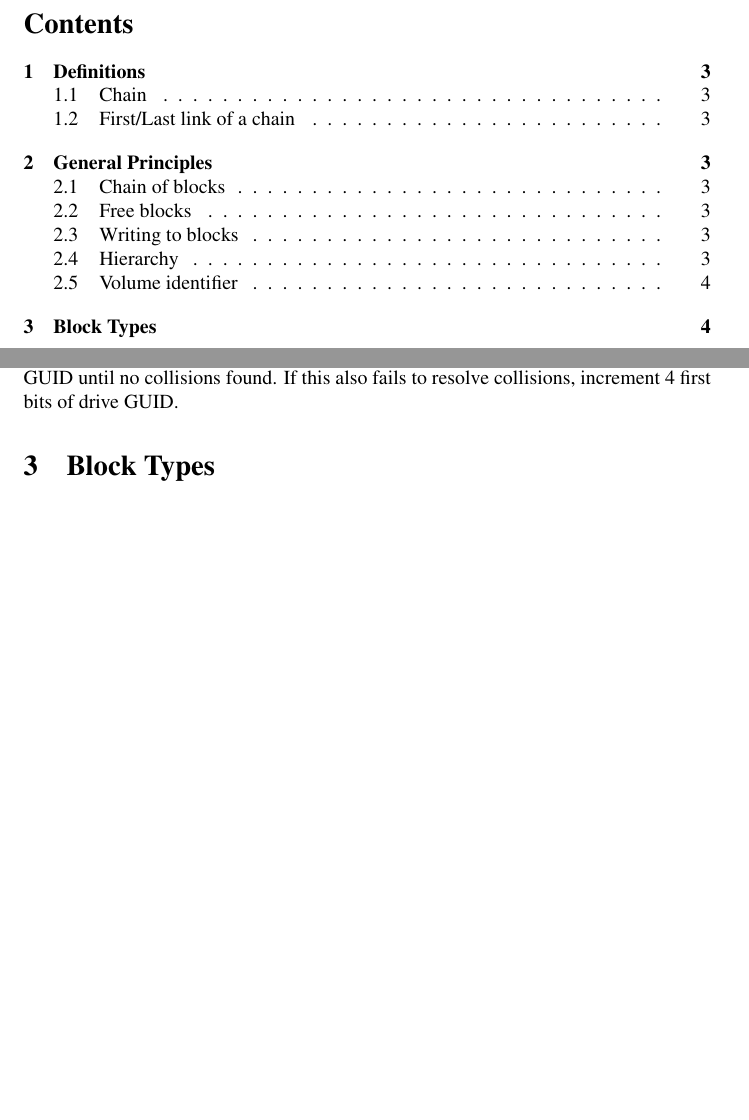
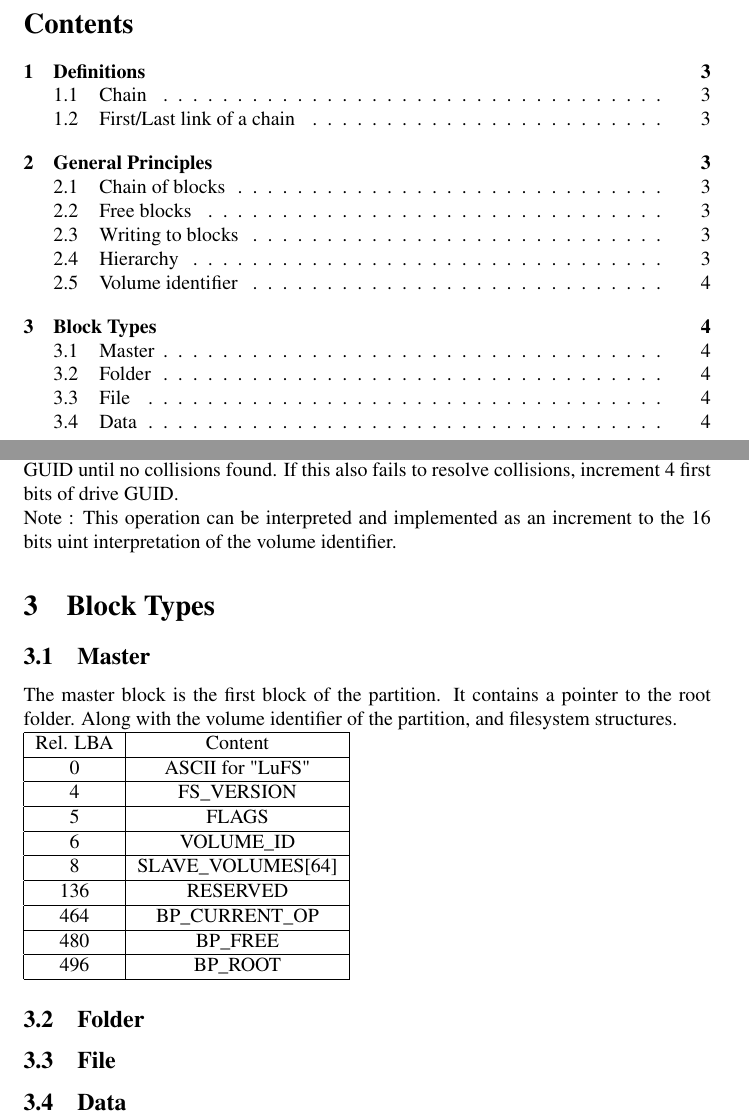
Before and after one commit to DorianXGH/Lucarne, a LaTeX document (LucarneFS/LUCARNEFS.tex): two parts of pages 2 and 4 of 4, joined at a grey line, cut so that both start at the same text, the shorter picture padded with empty space. Compiled offline with pdfLaTeX.

Commit message:
Added Master block to LuFS spec

```diff
--- a/LucarneFS/LUCARNEFS.tex
+++ b/LucarneFS/LUCARNEFS.tex
@@ -72,6 +72,36 @@ Each folder and file is described in a block in a chain. The content of a folder
 \end{tabular}
 \newline
 The 4 bits collision prevention is generated at partitionning. If there is a collision at partitioning with another partition, the prevention number is incremented until no collisions are found. If this fails to resolve collisions, increment the first byte of partition GUID until no collisions found. If this also fails to resolve collisions, increment 4 first bits of drive GUID.
+\newline
+Note : This operation can be interpreted and implemented as an increment to the 16 bits uint interpretation of the volume identifier.
 \section{Block Types}
-
+\subsection{Master}
+The master block is the first block of the partition. It contains a pointer to the root folder. Along with the volume identifier of the partition, and filesystem structures.
+\newline
+\begin{tabular}{|c|c|}
+  \hline
+  Rel. LBA & Content \\
+  \hline
+  0 & ASCII for "LuFS"  \\
+  \hline
+  4 &  FS\_VERSION \\
+  \hline
+  5 &  FLAGS \\
+  \hline
+  6 &  VOLUME\_ID \\
+  \hline
+  8 &  SLAVE\_VOLUMES[64] \\
+  \hline
+  136 & RESERVED \\
+  \hline
+  464 & BP\_CURRENT\_OP \\
+  \hline
+  480 & BP\_FREE \\
+  \hline
+  496 & BP\_ROOT \\
+  \hline
+\end{tabular}
+\subsection{Folder}
+\subsection{File}
+\subsection{Data}
 \end{document}
```
Also changed, not shown: LucarneFS/LUCARNEFS.pdf, LucarneFS/LUCARNEFS.tex (2 more changed lines), 5 other files.
